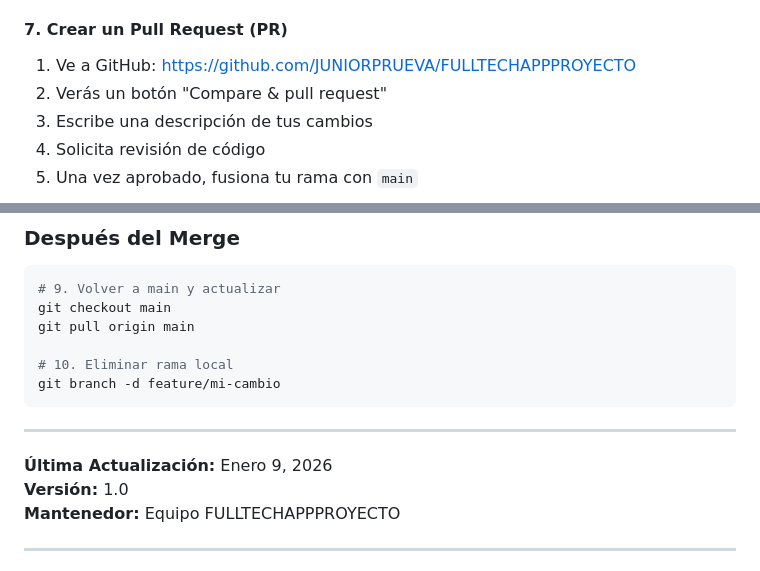
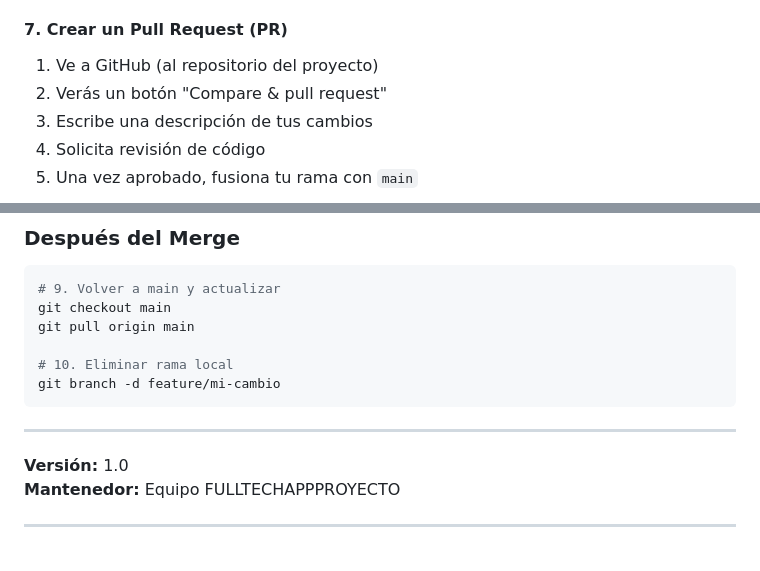
Before and after one commit to JUNIORPRUEVA/FULLTECHAPPPROYECTO, a Markdown page: GUIA_DESARROLLO.md, 2 parts joined by grey strips. Rendered like a GitHub page.

```diff
--- a/GUIA_DESARROLLO.md
+++ b/GUIA_DESARROLLO.md
@@ -190,7 +190,7 @@ git push origin feature/mi-nuevo-cambio
 
 #### 7. Crear un Pull Request (PR)
 
-1. Ve a GitHub: https://github.com/JUNIORPRUEVA/FULLTECHAPPPROYECTO
+1. Ve a GitHub (al repositorio del proyecto)
 2. Verás un botón "Compare & pull request"
 3. Escribe una descripción de tus cambios
 4. Solicita revisión de código
@@ -708,7 +710,6 @@ git branch -d feature/mi-cambio
 
 ---
 
-**Última Actualización:** Enero 9, 2026
 **Versión:** 1.0
 **Mantenedor:** Equipo FULLTECHAPPPROYECTO
 
```
Also changed, not shown: other parts of GUIA_DESARROLLO.md (+9 -7 lines).
